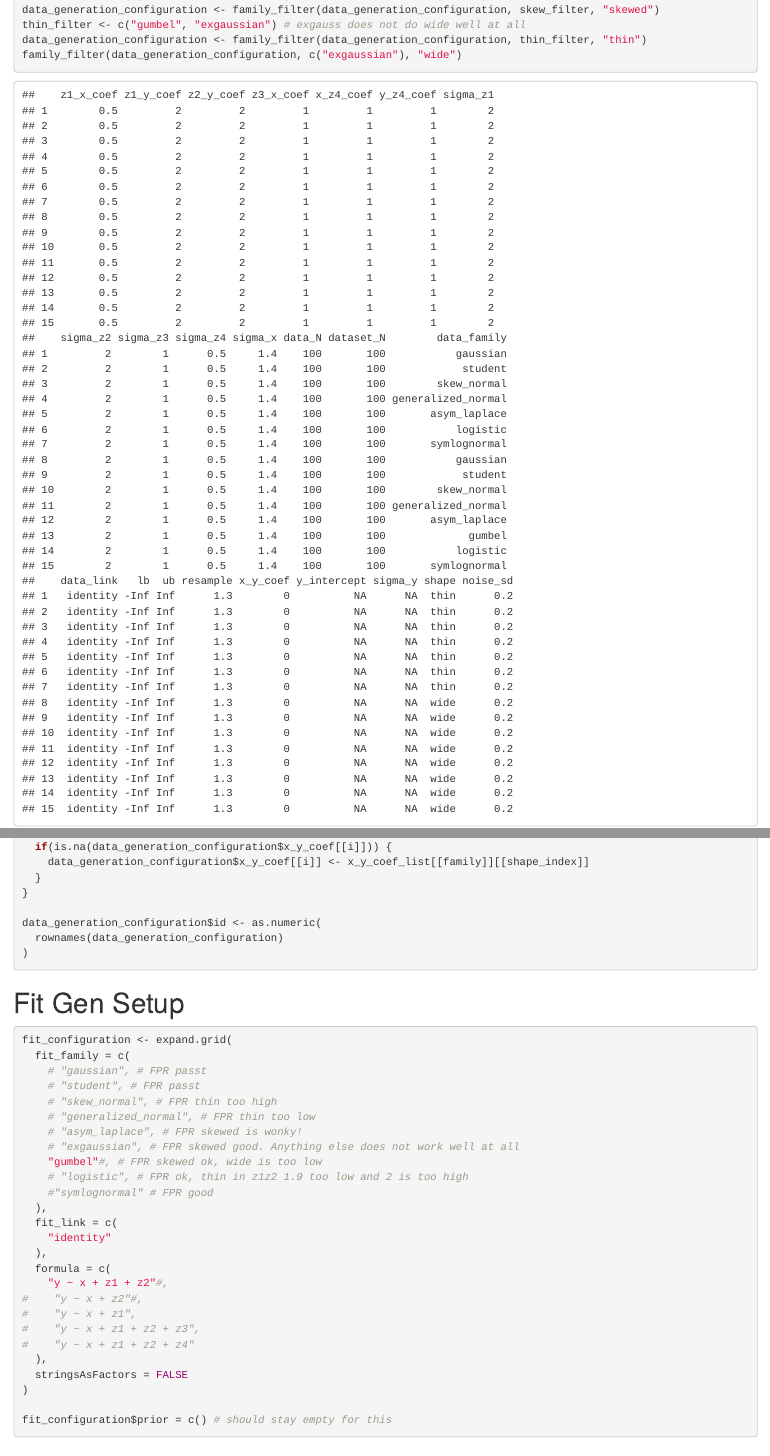
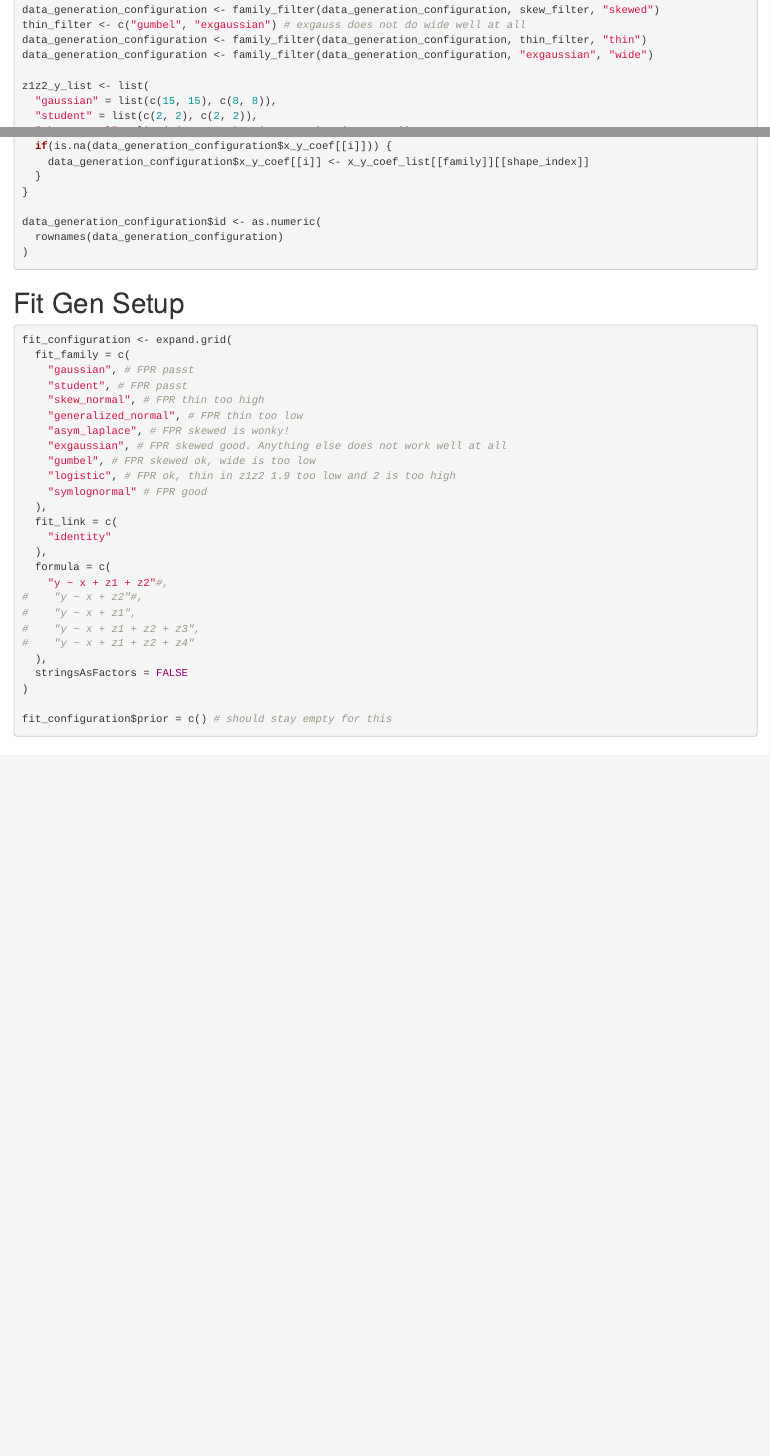
Before and after one commit to Yannick73/unbound_dist_sim, an R Markdown document (calibration-yannick.Rmd): the page in a window 1100 px wide, from 3570 px down, and a second part further down, joined at a grey line. Rendered offline with R 4.5, knitr and Pandoc, with nearby package versions; some code elsewhere in the file could not run offline.

Commit message:
MOAR POWAgit add .!

````diff
--- a/calibration-yannick.Rmd
+++ b/calibration-yannick.Rmd
@@ -214,7 +214,7 @@ skew_filter <- c("gaussian", "student", "generalized_normal", "logistic")
 data_generation_configuration <- family_filter(data_generation_configuration, skew_filter, "skewed")
 thin_filter <- c("gumbel", "exgaussian") # exgauss does not do wide well at all
 data_generation_configuration <- family_filter(data_generation_configuration, thin_filter, "thin")
-family_filter(data_generation_configuration, c("exgaussian"), "wide")
+data_generation_configuration <- family_filter(data_generation_configuration, "exgaussian", "wide")
 
 z1z2_y_list <- list(
   "gaussian" = list(c(15, 15), c(8, 8)),
@@ -286,15 +286,15 @@ data_generation_configuration$id <- as.numeric(
 ```{r}
 fit_configuration <- expand.grid(
   fit_family = c(
-    # "gaussian", # FPR passt
-    # "student", # FPR passt
-    # "skew_normal", # FPR thin too high
-    # "generalized_normal", # FPR thin too low
-    # "asym_laplace", # FPR skewed is wonky!
-    # "exgaussian", # FPR skewed good. Anything else does not work well at all
-    "gumbel"#, # FPR skewed ok, wide is too low
-    # "logistic", # FPR ok, thin in z1z2 1.9 too low and 2 is too high
-    #"symlognormal" # FPR good
+    "gaussian", # FPR passt
+    "student", # FPR passt
+    "skew_normal", # FPR thin too high
+    "generalized_normal", # FPR thin too low
+    "asym_laplace", # FPR skewed is wonky!
+    "exgaussian", # FPR skewed good. Anything else does not work well at all
+    "gumbel", # FPR skewed ok, wide is too low
+    "logistic", # FPR ok, thin in z1z2 1.9 too low and 2 is too high
+    "symlognormal" # FPR good
   ),
   fit_link = c(
     "identity"
````
Also changed, not shown: calibration-yannick.Rmd (10 more changed lines).
